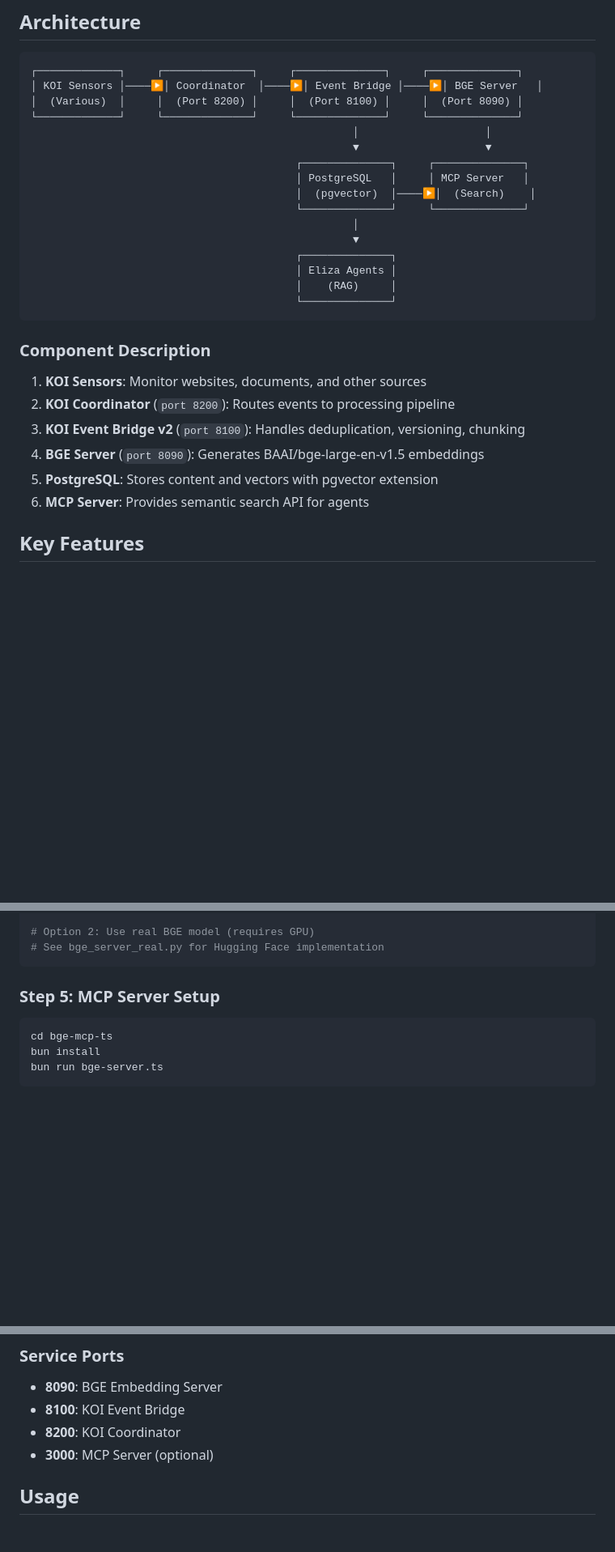
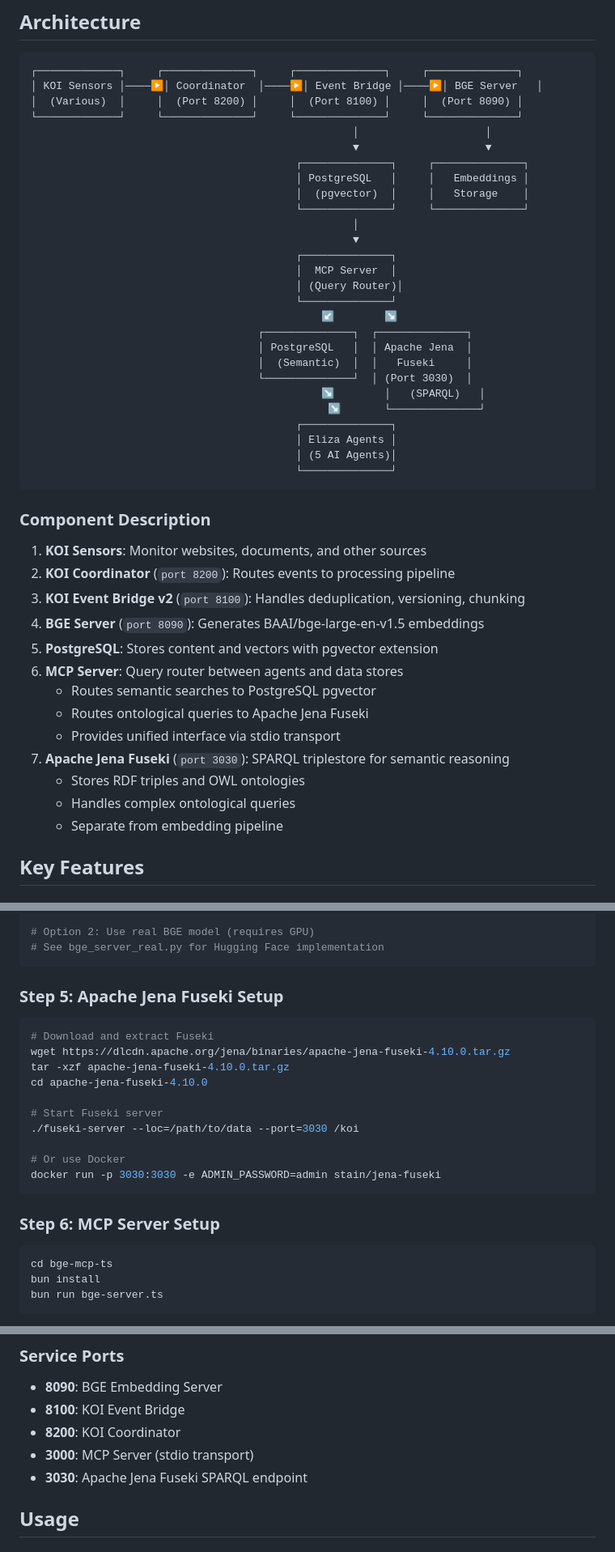
Before and after one commit to gaiaaiagent/koi-processor, a Markdown page: README.md, 3 parts joined by grey strips. Shown at 81% size. GitHub-like rendering; blank space fills up the shorter version.

````diff
--- a/README.md
+++ b/README.md
@@ -39,14 +39,25 @@ The KOI Processor is the central processing hub of the Knowledge Organization In
                                                    │                    │
                                                    ▼                    ▼
                                           ┌──────────────┐     ┌──────────────┐
-                                          │ PostgreSQL   │     │ MCP Server   │
-                                          │  (pgvector)  │────▶│  (Search)    │
+                                          │ PostgreSQL   │     │   Embeddings │
+                                          │  (pgvector)  │     │   Storage    │
                                           └──────────────┘     └──────────────┘
                                                    │
                                                    ▼
                                           ┌──────────────┐
+                                          │  MCP Server  │
+                                          │ (Query Router)│
+                                          └──────────────┘
+                                              ↙        ↘
+                                    ┌──────────────┐  ┌──────────────┐
+                                    │ PostgreSQL   │  │ Apache Jena  │
+                                    │  (Semantic)  │  │   Fuseki     │
+                                    └──────────────┘  │ (Port 3030)  │
+                                              ↘        │   (SPARQL)   │
+                                               ↘       └──────────────┘
+                                          ┌──────────────┐
                                           │ Eliza Agents │
-                                          │    (RAG)     │
+                                          │ (5 AI Agents)│
                                           └──────────────┘
 ```
 
@@ -57,7 +68,14 @@ The KOI Processor is the central processing hub of the Knowledge Organization In
 3. **KOI Event Bridge v2** (`port 8100`): Handles deduplication, versioning, chunking
 4. **BGE Server** (`port 8090`): Generates BAAI/bge-large-en-v1.5 embeddings
 5. **PostgreSQL**: Stores content and vectors with pgvector extension
-6. **MCP Server**: Provides semantic search API for agents
+6. **MCP Server**: Query router between agents and data stores
+   - Routes semantic searches to PostgreSQL pgvector
+   - Routes ontological queries to Apache Jena Fuseki
+   - Provides unified interface via stdio transport
+7. **Apache Jena Fuseki** (`port 3030`): SPARQL triplestore for semantic reasoning
+   - Stores RDF triples and OWL ontologies
+   - Handles complex ontological queries
+   - Separate from embedding pipeline
 
 ## Key Features
 
@@ -125,7 +144,21 @@ python bge_server.py
 # See bge_server_real.py for Hugging Face implementation
 ```
 
-### Step 5: MCP Server Setup
+### Step 5: Apache Jena Fuseki Setup
+```bash
+# Download and extract Fuseki
+wget https://dlcdn.apache.org/jena/binaries/apache-jena-fuseki-4.10.0.tar.gz
+tar -xzf apache-jena-fuseki-4.10.0.tar.gz
+cd apache-jena-fuseki-4.10.0
+
+# Start Fuseki server
+./fuseki-server --loc=/path/to/data --port=3030 /koi
+
+# Or use Docker
+docker run -p 3030:3030 -e ADMIN_PASSWORD=admin stain/jena-fuseki
+```
+
+### Step 6: MCP Server Setup
 ```bash
 cd bge-mcp-ts
 bun install
@@ -159,7 +192,8 @@ LOG_LEVEL=INFO
 - **8090**: BGE Embedding Server
 - **8100**: KOI Event Bridge
 - **8200**: KOI Coordinator
-- **3000**: MCP Server (optional)
+- **3000**: MCP Server (stdio transport)
+- **3030**: Apache Jena Fuseki SPARQL endpoint
 
 ## Usage
 
````
Also changed, not shown: other parts of README.md (+32 -1 lines).
